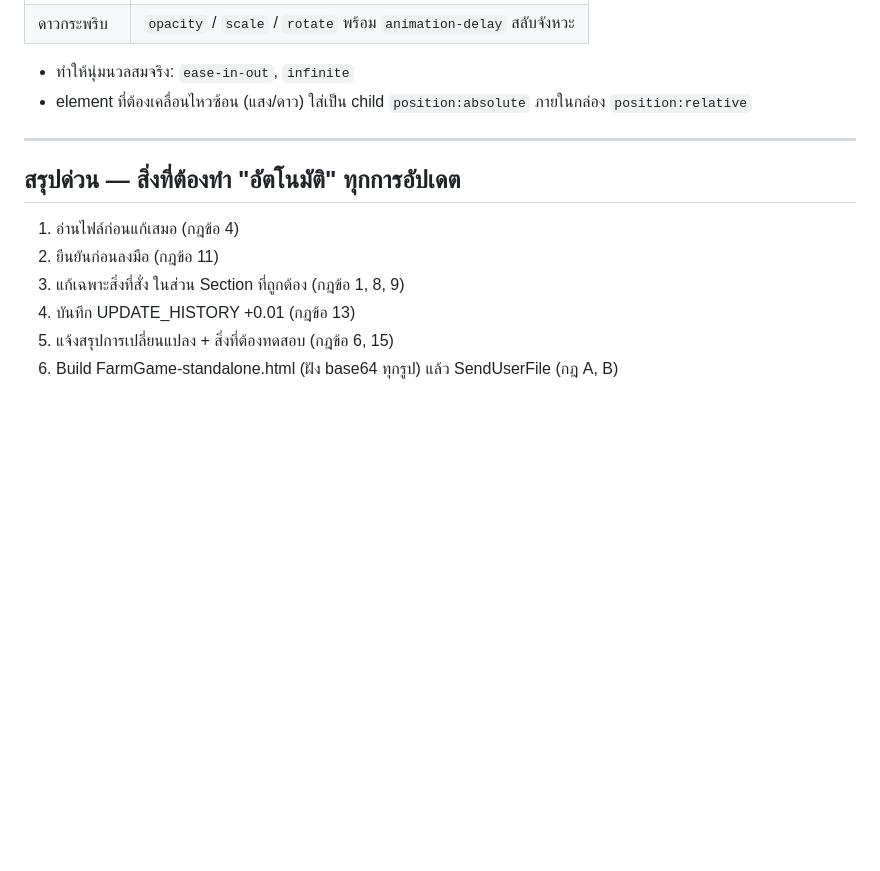
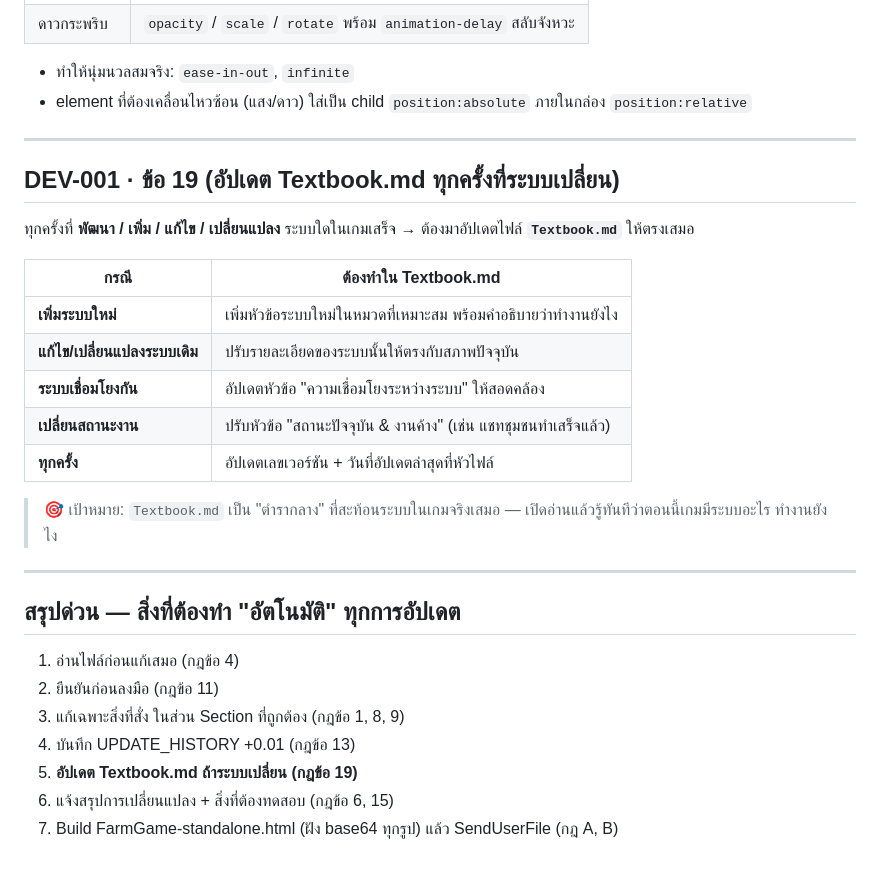
Before and after one commit to file9541-stack/Farming-Game, a Markdown page: RULES.md, the part around the change. Drawn GitHub-style; blank space fills up the shorter version.

Commit message:
docs: เพิ่ม Textbook.md (ตำราระบบในเกม) + DEV-001 ข้อ 19 (อัปเดต Textbook ทุกครั้งที่ระบบเปลี่ยน)
Co-Authored-By: Claude <noreply@anthropic.com>

```diff
--- a/RULES.md
+++ b/RULES.md
@@ -118,11 +118,28 @@ no background scene.
 
 ---
 
+## DEV-001 · ข้อ 19 (อัปเดต Textbook.md ทุกครั้งที่ระบบเปลี่ยน)
+
+ทุกครั้งที่ **พัฒนา / เพิ่ม / แก้ไข / เปลี่ยนแปลง** ระบบใดในเกมเสร็จ → ต้องมาอัปเดตไฟล์ **`Textbook.md`** ให้ตรงเสมอ
+
+| กรณี | ต้องทำใน Textbook.md |
+|---|---|
+| **เพิ่มระบบใหม่** | เพิ่มหัวข้อระบบใหม่ในหมวดที่เหมาะสม พร้อมคำอธิบายว่าทำงานยังไง |
+| **แก้ไข/เปลี่ยนแปลงระบบเดิม** | ปรับรายละเอียดของระบบนั้นให้ตรงกับสภาพปัจจุบัน |
+| **ระบบเชื่อมโยงกัน** | อัปเดตหัวข้อ "ความเชื่อมโยงระหว่างระบบ" ให้สอดคล้อง |
+| **เปลี่ยนสถานะงาน** | ปรับหัวข้อ "สถานะปัจจุบัน & งานค้าง" (เช่น แชทชุมชนทำเสร็จแล้ว) |
+| **ทุกครั้ง** | อัปเดตเลขเวอร์ชัน + วันที่อัปเดตล่าสุดที่หัวไฟล์ |
+
+> 🎯 เป้าหมาย: `Textbook.md` เป็น "ตำรากลาง" ที่สะท้อนระบบในเกมจริงเสมอ — เปิดอ่านแล้วรู้ทันทีว่าตอนนี้เกมมีระบบอะไร ทำงานยังไง
+
+---
+
 ## สรุปด่วน — สิ่งที่ต้องทำ "อัตโนมัติ" ทุกการอัปเดต
 
 1. อ่านไฟล์ก่อนแก้เสมอ (กฎข้อ 4)
 2. ยืนยันก่อนลงมือ (กฎข้อ 11)
 3. แก้เฉพาะสิ่งที่สั่ง ในส่วน Section ที่ถูกต้อง (กฎข้อ 1, 8, 9)
 4. บันทึก UPDATE_HISTORY +0.01 (กฎข้อ 13)
-5. แจ้งสรุปการเปลี่ยนแปลง + สิ่งที่ต้องทดสอบ (กฎข้อ 6, 15)
-6. Build FarmGame-standalone.html (ฝัง base64 ทุกรูป) แล้ว SendUserFile (กฎ A, B)
+5. **อัปเดต Textbook.md ถ้าระบบเปลี่ยน (กฎข้อ 19)**
+6. แจ้งสรุปการเปลี่ยนแปลง + สิ่งที่ต้องทดสอบ (กฎข้อ 6, 15)
+7. Build FarmGame-standalone.html (ฝัง base64 ทุกรูป) แล้ว SendUserFile (กฎ A, B)
```
Also changed, not shown: Textbook.md (added, +94 -0 lines).
